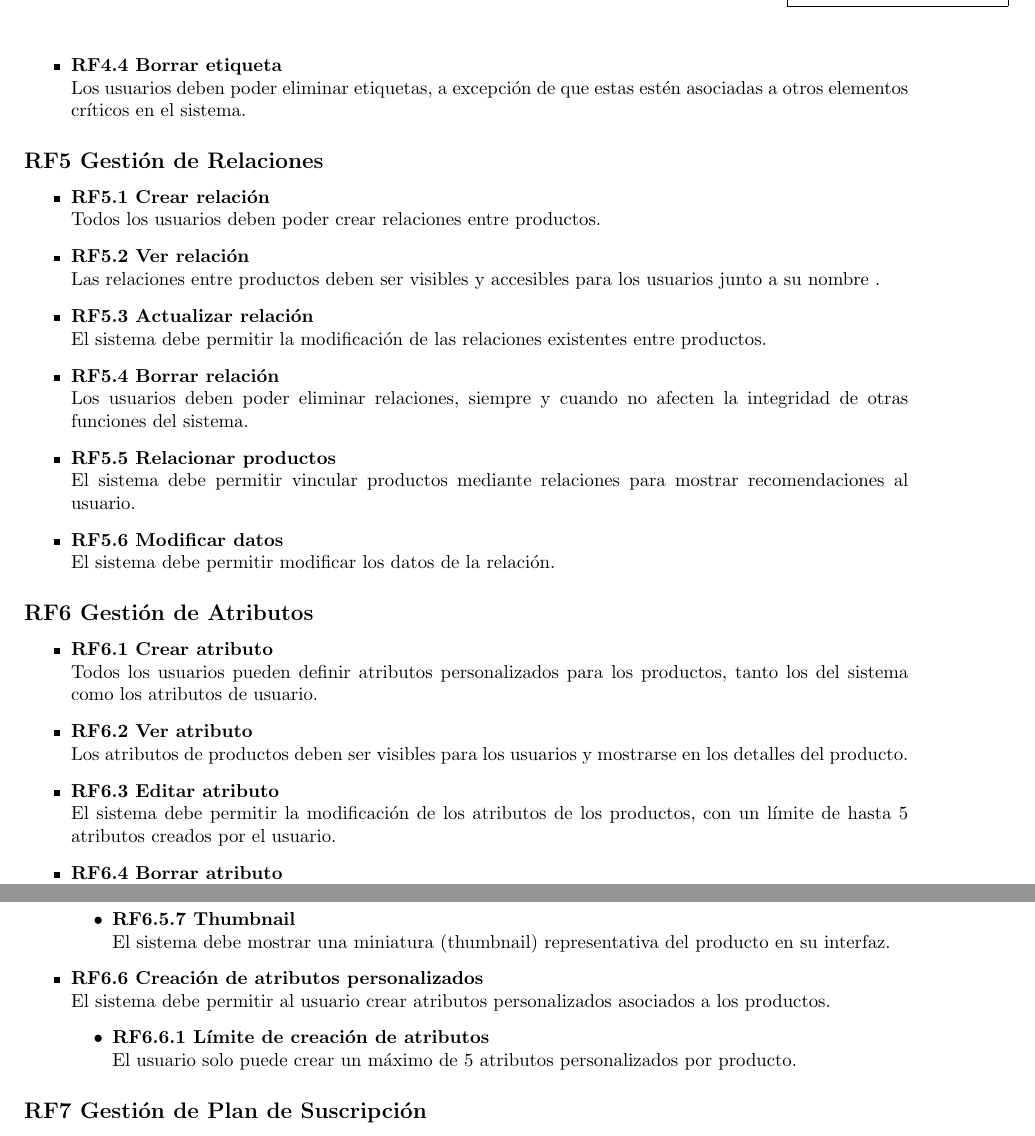
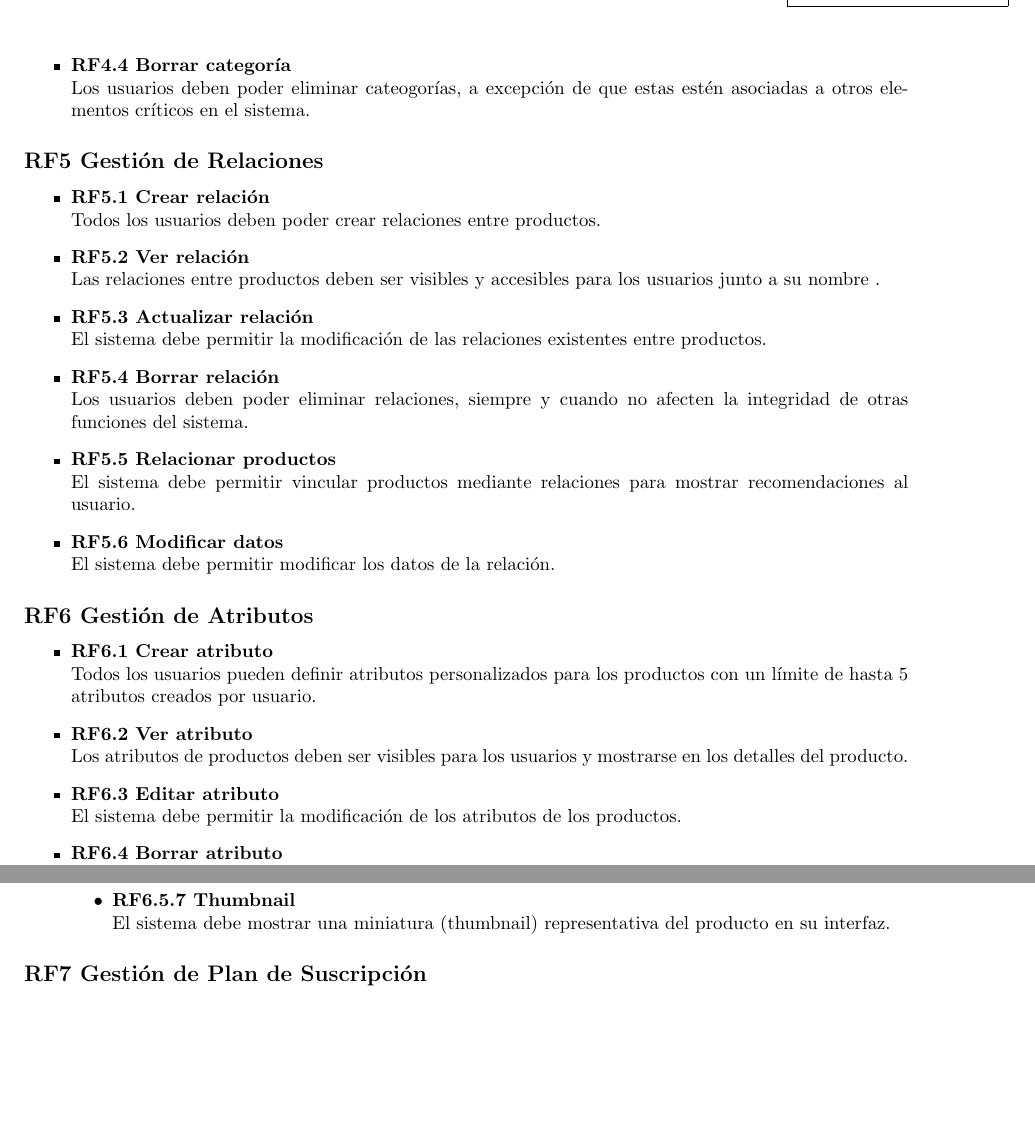
Before and after one commit to JustBeWell/Requisitos-UMA, a LaTeX document (DGR/Latex/main.tex): two parts of pages 11 and 12 of 14, joined at a grey line, cut so that both start at the same text, the shorter picture padded with empty space. Compiled offline with pdfLaTeX.

Commit message:
nuevoDiagrama y Requisitos
Se ha arreglado la confusión entre categoría y label y se ha creado una nueva versión del diagrama coherente con la definición de requisitos.

```diff
--- a/DGR/Latex/main.tex
+++ b/DGR/Latex/main.tex
@@ -440,6 +440,6 @@ Mini PIM ofrecerá licencias de suscripción para el uso del sistema, que estar
 
-    \item \textbf{RF4.4 Borrar etiqueta} \\
-    Los usuarios deben poder eliminar etiquetas, a excepción de que estas estén asociadas a otros elementos críticos en el sistema.
+    \item \textbf{RF4.4 Borrar categoría} \\
+    Los usuarios deben poder eliminar cateogorías, a excepción de que estas estén asociadas a otros elementos críticos en el sistema.
 \end{itemize}
 
 \subsection*{RF5 Gestión de Relaciones}
@@ -469,13 +469,13 @@ Mini PIM ofrecerá licencias de suscripción para el uso del sistema, que estar
 
 \begin{itemize}
     \item \textbf{RF6.1 Crear atributo} \\
-    Todos los usuarios pueden definir atributos personalizados para los productos, tanto los del sistema como los atributos de usuario.
+    Todos los usuarios pueden definir atributos personalizados para los productos con un límite de hasta 5 atributos creados por usuario.
 
     \item \textbf{RF6.2 Ver atributo} \\
     Los atributos de productos deben ser visibles para los usuarios y mostrarse en los detalles del producto.
 
     \item \textbf{RF6.3 Editar atributo} \\
-    El sistema debe permitir la modificación de los atributos de los productos, con un límite de hasta 5 atributos creados por el usuario.
+    El sistema debe permitir la modificación de los atributos de los productos.
 
     \item \textbf{RF6.4 Borrar atributo} \\
     Los usuarios deben poder eliminar atributos, siempre y cuando no afecten otras funcionalidades del sistema.
@@ -515,12 +515,6 @@ Mini PIM ofrecerá licencias de suscripción para el uso del sistema, que estar
         El sistema debe mostrar una miniatura (thumbnail) representativa del producto en su interfaz.
     \end{itemize}
 
-    \item \textbf{RF6.6 Creación de atributos personalizados} \\
-    El sistema debe permitir al usuario crear atributos personalizados asociados a los productos.
-    \begin{itemize}
-        \item \textbf{RF6.6.1 Límite de creación de atributos} \\
-        El usuario solo puede crear un máximo de 5 atributos personalizados por producto.
-    \end{itemize}
 \end{itemize}
 
 \subsection*{RF7 Gestión de Plan de Suscripción}
```
Also changed, not shown: DGR/DGR_Mini_PIM.pdf, Diagramas/opcionDiego/Class Diagram1.pdf (added), DGR/Latex/main.tex (16 more changed lines), 4 other files.
